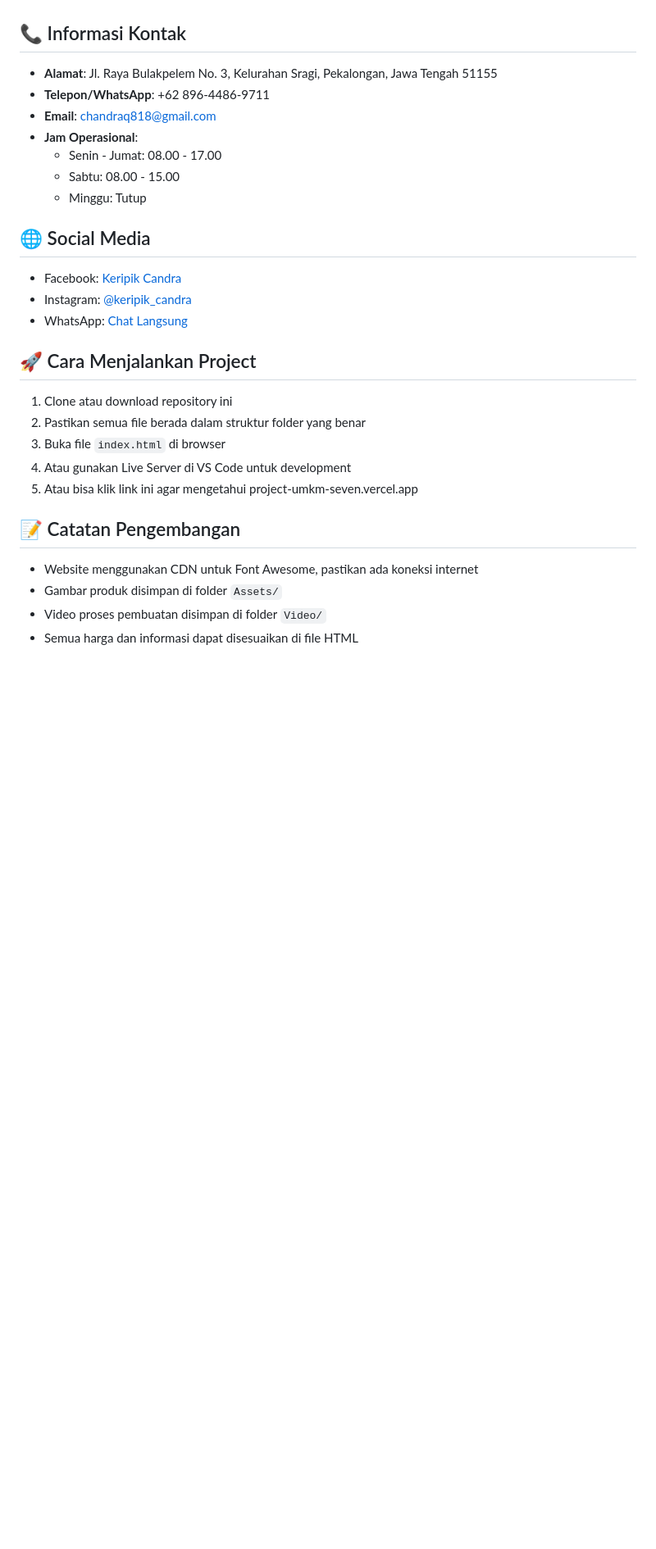
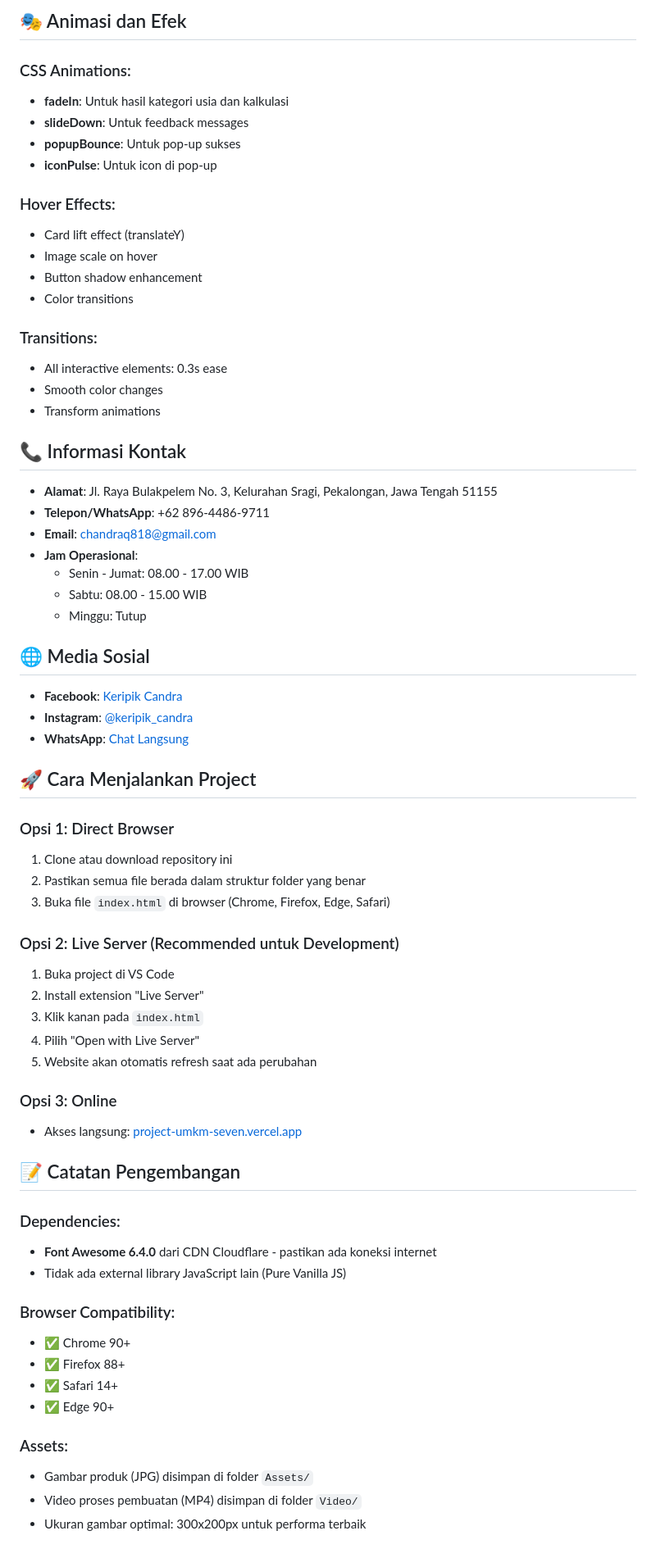
Before and after one commit to CANDRA2006/PROJECT_UMKM, a Markdown page: README.md, the part around the change printed below. Shown: that part at 82% size. GitHub-like rendering; blank space fills up the shorter version.

```diff
--- a/README.md
+++ b/README.md
@@ -82,3 +198,21 @@ Website ini fully responsive dengan breakpoint:
+## 🎭 Animasi dan Efek
+
+### CSS Animations:
+- **fadeIn**: Untuk hasil kategori usia dan kalkulasi
+- **slideDown**: Untuk feedback messages
+- **popupBounce**: Untuk pop-up sukses
+- **iconPulse**: Untuk icon di pop-up
+
+### Hover Effects:
+- Card lift effect (translateY)
+- Image scale on hover
+- Button shadow enhancement
+- Color transitions
+
+### Transitions:
+- All interactive elements: 0.3s ease
+- Smooth color changes
+- Transform animations
 
 ## 📞 Informasi Kontak
 
@@ -86,26 +220,47 @@ Website ini fully responsive dengan breakpoint:
 - **Telepon/WhatsApp**: +62 896-4486-9711
 - **Email**: chandraq818@gmail.com
 - **Jam Operasional**:
-  - Senin - Jumat: 08.00 - 17.00
-  - Sabtu: 08.00 - 15.00
+  - Senin - Jumat: 08.00 - 17.00 WIB
+  - Sabtu: 08.00 - 15.00 WIB
   - Minggu: Tutup
 
-## 🌐 Social Media
+## 🌐 Media Sosial
 
-- Facebook: [Keripik Candra](https://www.facebook.com/profile.php?id=100092267325609)
-- Instagram: [@keripik_candra](https://www.instagram.com/keripik_candra?igsh=MTVsejFvNnMwajB5cw==)
-- WhatsApp: [Chat Langsung](https://wa.me/6289644869711)
+- **Facebook**: [Keripik Candra](https://www.facebook.com/profile.php?id=100092267325609)
+- **Instagram**: [@keripik_candra](https://www.instagram.com/keripik_candra?igsh=MTVsejFvNnMwajB5cw==)
+- **WhatsApp**: [Chat Langsung](https://wa.me/6289644869711)
 
 ## 🚀 Cara Menjalankan Project
 
+### Opsi 1: Direct Browser
 1. Clone atau download repository ini
 2. Pastikan semua file berada dalam struktur folder yang benar
-3. Buka file `index.html` di browser
-4. Atau gunakan Live Server di VS Code untuk development
-5. Atau bisa klik link ini agar mengetahui project-umkm-seven.vercel.app
+3. Buka file `index.html` di browser (Chrome, Firefox, Edge, Safari)
+
+### Opsi 2: Live Server (Recommended untuk Development)
+1. Buka project di VS Code
+2. Install extension "Live Server"
+3. Klik kanan pada `index.html`
+4. Pilih "Open with Live Server"
+5. Website akan otomatis refresh saat ada perubahan
+
+### Opsi 3: Online
+- Akses langsung: [project-umkm-seven.vercel.app](https://project-umkm-seven.vercel.app)
+
 ## 📝 Catatan Pengembangan
 
-- Website menggunakan CDN untuk Font Awesome, pastikan ada koneksi internet
-- Gambar produk disimpan di folder `Assets/`
-- Video proses pembuatan disimpan di folder `Video/`
-- Semua harga dan informasi dapat disesuaikan di file HTML
+### Dependencies:
+- **Font Awesome 6.4.0** dari CDN Cloudflare - pastikan ada koneksi internet
+- Tidak ada external library JavaScript lain (Pure Vanilla JS)
+
+### Browser Compatibility:
+- ✅ Chrome 90+
+- ✅ Firefox 88+
+- ✅ Safari 14+
+- ✅ Edge 90+
+
+### Assets:
+- Gambar produk (JPG) disimpan di folder `Assets/`
+- Video proses pembuatan (MP4) disimpan di folder `Video/`
+- Ukuran gambar optimal: 300x200px untuk performa terbaik
+
```
Also changed, not shown: other parts of README.md (+197 -51 lines).
